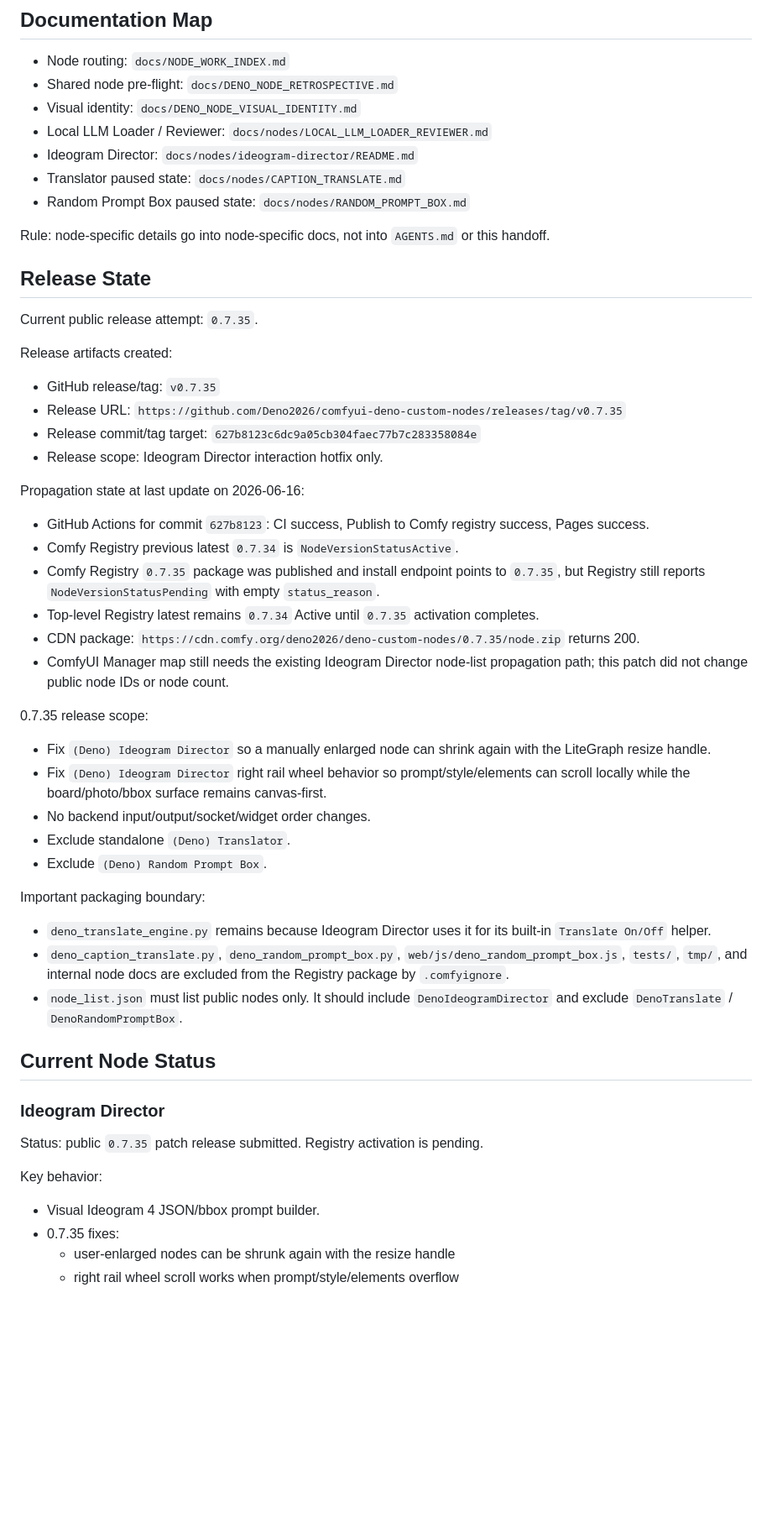
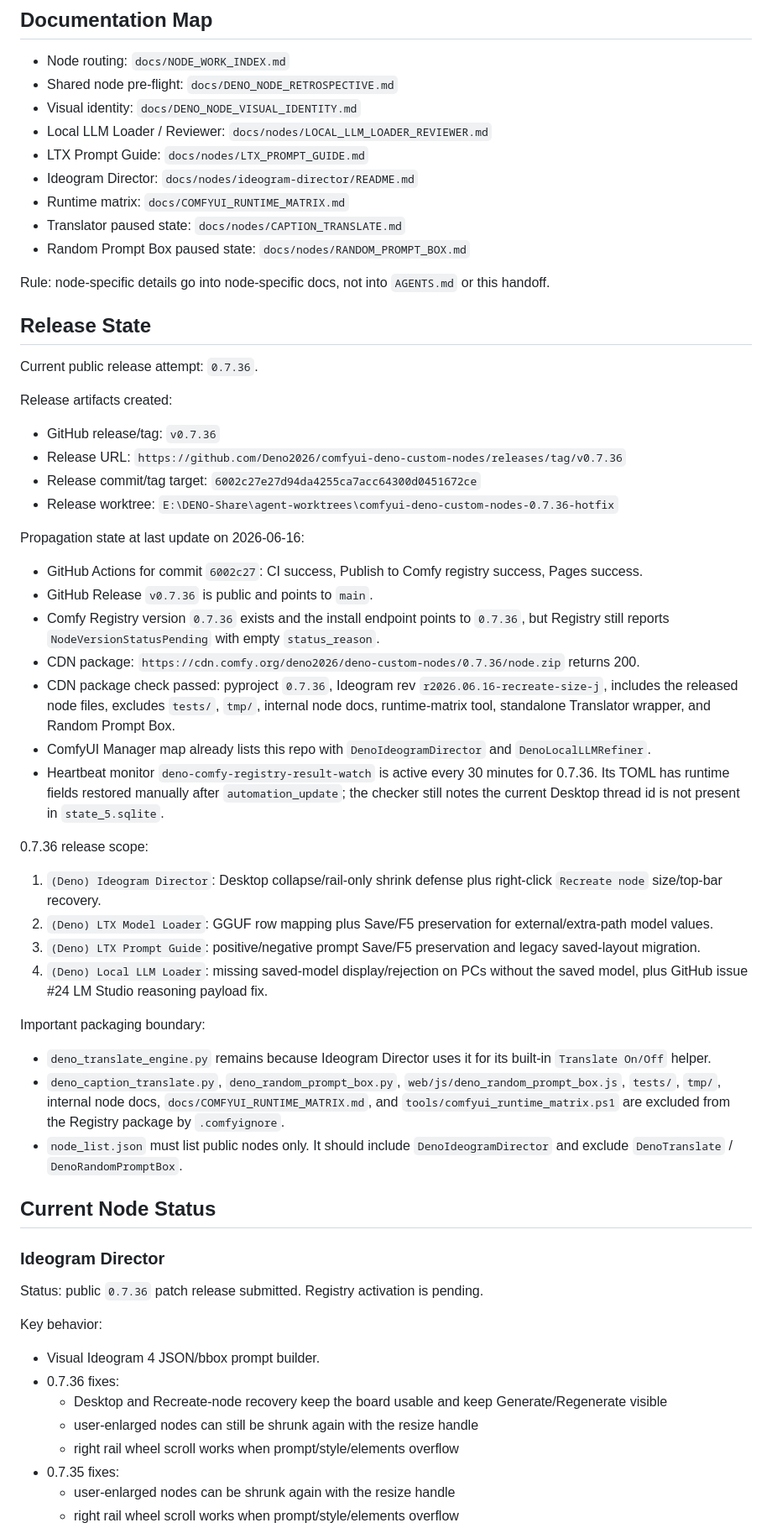
Before and after one commit to Deno2026/comfyui-deno-custom-nodes, a Markdown page: SESSION_HANDOFF.md, the part around one of its changes. Shown at 84% size. Rendered like a GitHub page; blank space fills up the shorter version.

Commit message:
Document 0.7.36 release state
Co-authored-by: Codex <noreply@openai.com>

```diff
--- a/SESSION_HANDOFF.md
+++ b/SESSION_HANDOFF.md
@@ -32,7 +32,9 @@ Do not read `docs/handoff_archive/` during normal startup unless deep history is
 - Shared node pre-flight: `docs/DENO_NODE_RETROSPECTIVE.md`
 - Visual identity: `docs/DENO_NODE_VISUAL_IDENTITY.md`
 - Local LLM Loader / Reviewer: `docs/nodes/LOCAL_LLM_LOADER_REVIEWER.md`
+- LTX Prompt Guide: `docs/nodes/LTX_PROMPT_GUIDE.md`
 - Ideogram Director: `docs/nodes/ideogram-director/README.md`
+- Runtime matrix: `docs/COMFYUI_RUNTIME_MATRIX.md`
 - Translator paused state: `docs/nodes/CAPTION_TRANSLATE.md`
 - Random Prompt Box paused state: `docs/nodes/RANDOM_PROMPT_BOX.md`
 
@@ -40,51 +42,61 @@ Rule: node-specific details go into node-specific docs, not into `AGENTS.md` or
 
 ## Release State
 
-Current public release attempt: `0.7.35`.
+Current public release attempt: `0.7.36`.
 
 Release artifacts created:
 
-- GitHub release/tag: `v0.7.35`
-- Release URL: `https://github.com/Deno2026/comfyui-deno-custom-nodes/releases/tag/v0.7.35`
-- Release commit/tag target: `627b8123c6dc9a05cb304faec77b7c283358084e`
-- Release scope: Ideogram Director interaction hotfix only.
+- GitHub release/tag: `v0.7.36`
+- Release URL: `https://github.com/Deno2026/comfyui-deno-custom-nodes/releases/tag/v0.7.36`
+- Release commit/tag target: `6002c27e27d94da4255ca7acc64300d0451672ce`
+- Release worktree: `E:\DENO-Share\agent-worktrees\comfyui-deno-custom-nodes-0.7.36-hotfix`
 
 Propagation state at last update on 2026-06-16:
 
-- GitHub Actions for commit `627b8123`: CI success, Publish to Comfy registry success, Pages success.
-- Comfy Registry previous latest `0.7.34` is `NodeVersionStatusActive`.
-- Comfy Registry `0.7.35` package was published and install endpoint points to `0.7.35`, but
-  Registry still reports `NodeVersionStatusPending` with empty `status_reason`.
-- Top-level Registry latest remains `0.7.34` Active until `0.7.35` activation completes.
-- CDN package: `https://cdn.comfy.org/deno2026/deno-custom-nodes/0.7.35/node.zip` returns 200.
-- ComfyUI Manager map still needs the existing Ideogram Director node-list propagation path; this
-  patch did not change public node IDs or node count.
+- GitHub Actions for commit `6002c27`: CI success, Publish to Comfy registry success, Pages success.
+- GitHub Release `v0.7.36` is public and points to `main`.
+- Comfy Registry version `0.7.36` exists and the install endpoint points to `0.7.36`, but Registry
+  still reports `NodeVersionStatusPending` with empty `status_reason`.
+- CDN package: `https://cdn.comfy.org/deno2026/deno-custom-nodes/0.7.36/node.zip` returns 200.
+- CDN package check passed: pyproject `0.7.36`, Ideogram rev `r2026.06.16-recreate-size-j`,
+  includes the released node files, excludes `tests/`, `tmp/`, internal node docs, runtime-matrix
+  tool, standalone Translator wrapper, and Random Prompt Box.
+- ComfyUI Manager map already lists this repo with `DenoIdeogramDirector` and `DenoLocalLLMRefiner`.
+- Heartbeat monitor `deno-comfy-registry-result-watch` is active every 30 minutes for 0.7.36.
+  Its TOML has runtime fields restored manually after `automation_update`; the checker still notes
+  the current Desktop thread id is not present in `state_5.sqlite`.
 
-0.7.35 release scope:
+0.7.36 release scope:
 
-- Fix `(Deno) Ideogram Director` so a manually enlarged node can shrink again with the LiteGraph
-  resize handle.
-- Fix `(Deno) Ideogram Director` right rail wheel behavior so prompt/style/elements can scroll
-  locally while the board/photo/bbox surface remains canvas-first.
-- No backend input/output/socket/widget order changes.
-- Exclude standalone `(Deno) Translator`.
-- Exclude `(Deno) Random Prompt Box`.
+1. `(Deno) Ideogram Director`: Desktop collapse/rail-only shrink defense plus right-click
+   `Recreate node` size/top-bar recovery.
+2. `(Deno) LTX Model Loader`: GGUF row mapping plus Save/F5 preservation for external/extra-path
+   model values.
+3. `(Deno) LTX Prompt Guide`: positive/negative prompt Save/F5 preservation and legacy saved-layout
+   migration.
+4. `(Deno) Local LLM Loader`: missing saved-model display/rejection on PCs without the saved model,
+   plus GitHub issue #24 LM Studio reasoning payload fix.
 
 Important packaging boundary:
 
 - `deno_translate_engine.py` remains because Ideogram Director uses it for its built-in `Translate On/Off` helper.
-- `deno_caption_translate.py`, `deno_random_prompt_box.py`, `web/js/deno_random_prompt_box.js`, `tests/`, `tmp/`, and internal node docs are excluded from the Registry package by `.comfyignore`.
+- `deno_caption_translate.py`, `deno_random_prompt_box.py`, `web/js/deno_random_prompt_box.js`, `tests/`, `tmp/`, internal node docs, `docs/COMFYUI_RUNTIME_MATRIX.md`, and `tools/comfyui_runtime_matrix.ps1`
+  are excluded from the Registry package by `.comfyignore`.
 - `node_list.json` must list public nodes only. It should include `DenoIdeogramDirector` and exclude `DenoTranslate` / `DenoRandomPromptBox`.
 
 ## Current Node Status
 
 ### Ideogram Director
 
-Status: public `0.7.35` patch release submitted. Registry activation is pending.
+Status: public `0.7.36` patch release submitted. Registry activation is pending.
 
 Key behavior:
 
 - Visual Ideogram 4 JSON/bbox prompt builder.
+- 0.7.36 fixes:
+  - Desktop and Recreate-node recovery keep the board usable and keep Generate/Regenerate visible
+  - user-enlarged nodes can still be shrunk again with the resize handle
+  - right rail wheel scroll works when prompt/style/elements overflow
 - 0.7.35 fixes:
   - user-enlarged nodes can be shrunk again with the resize handle
   - right rail wheel scroll works when prompt/style/elements overflow
```
Also changed, not shown: other parts of SESSION_HANDOFF.md (+43 -21 lines).
